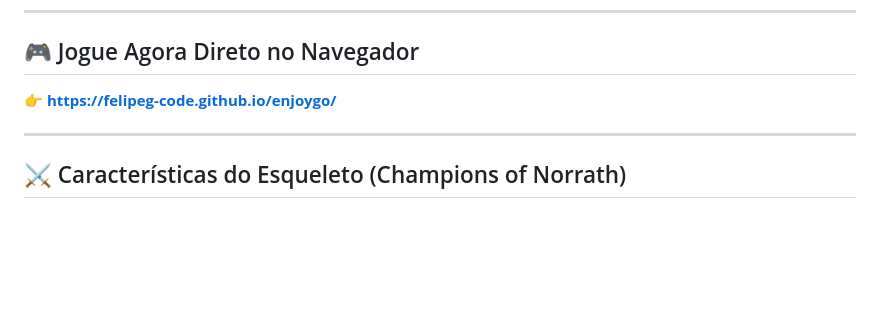
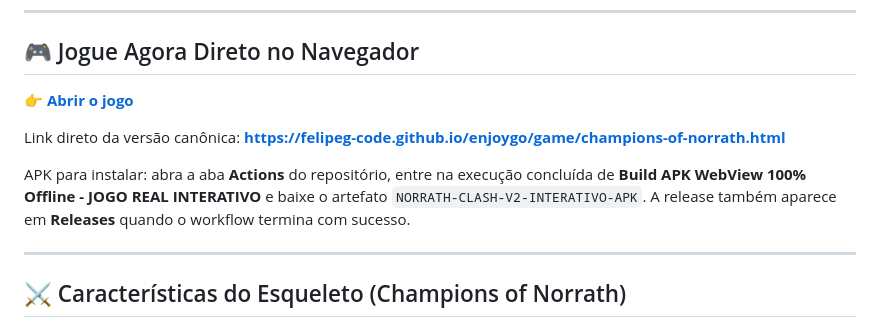
Before and after one commit to Felipeg-code/enjoygo, a Markdown page: README.md, the part around the change. Drawn GitHub-style; blank space fills up the shorter version.

Commit message:
docs: orienta acesso web e download do APK

```diff
--- a/README.md
+++ b/README.md
@@ -9,7 +9,12 @@ Esqueleto e motor completo de RPG Hack & Slash 2.5D Isométrico inspirado no cl
 
 ## 🎮 Jogue Agora Direto no Navegador
 
-👉 **[https://felipeg-code.github.io/enjoygo/](https://felipeg-code.github.io/enjoygo/)**
+👉 **[Abrir o jogo](https://felipeg-code.github.io/enjoygo/)**
+
+Link direto da versão canônica:
+**https://felipeg-code.github.io/enjoygo/game/champions-of-norrath.html**
+
+APK para instalar: abra a aba **Actions** do repositório, entre na execução concluída de **Build APK WebView 100% Offline - JOGO REAL INTERATIVO** e baixe o artefato `NORRATH-CLASH-V2-INTERATIVO-APK`. A release também aparece em **Releases** quando o workflow termina com sucesso.
 
 ---
 
```
